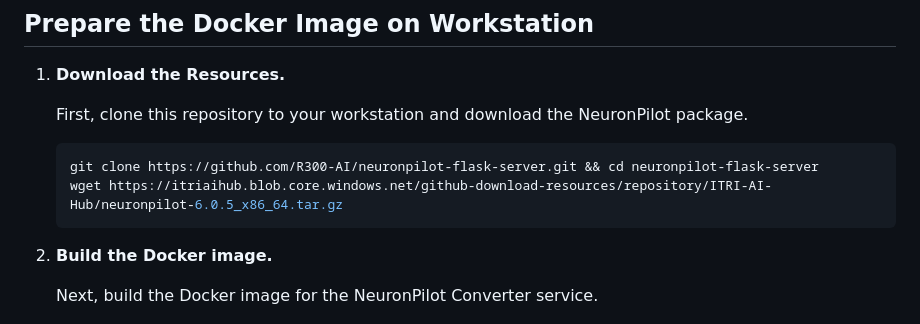
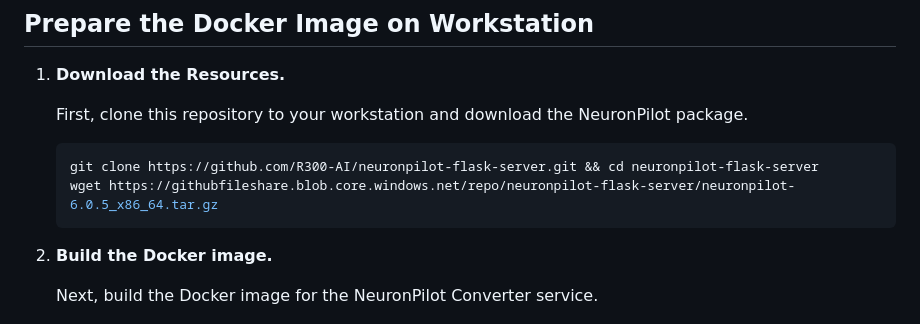
Before and after one commit to R300-AI/MTK-NeuronPilot-API-docker, a Markdown page: README.md, the part around the change. GitHub-like rendering.

````diff
--- a/README.md
+++ b/README.md
@@ -19,7 +19,7 @@ In this document, you will learn how to build a NeuronPilot Converter on a local
 
     ```sh
     git clone https://github.com/R300-AI/neuronpilot-flask-server.git && cd neuronpilot-flask-server
-    wget https://itriaihub.blob.core.windows.net/github-download-resources/repository/ITRI-AI-Hub/neuronpilot-6.0.5_x86_64.tar.gz
+    wget https://githubfileshare.blob.core.windows.net/repo/neuronpilot-flask-server/neuronpilot-6.0.5_x86_64.tar.gz
     ```
 
 2. **Build the Docker image.**
````
